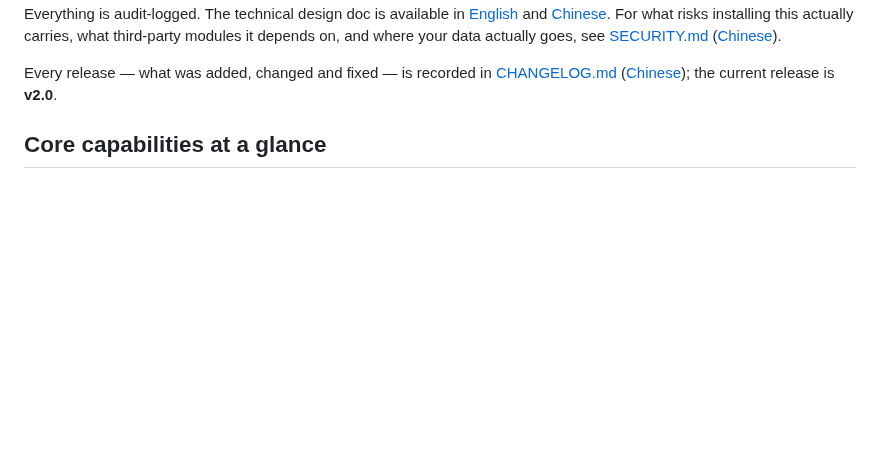
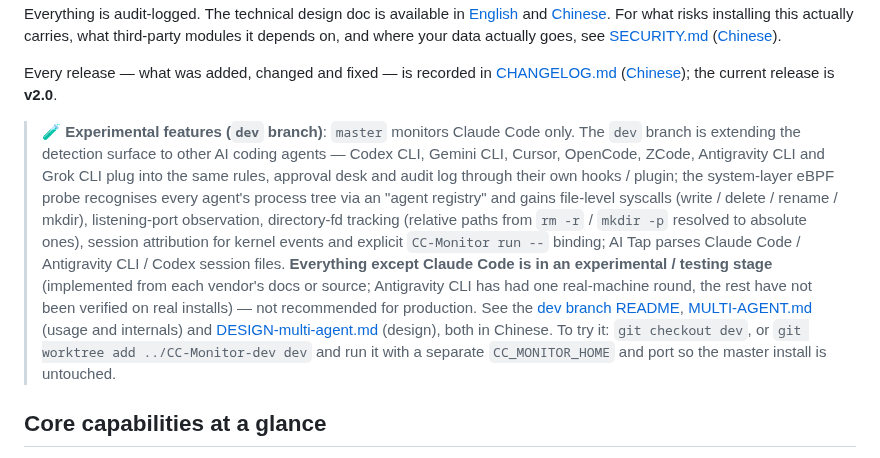
Before and after one commit to cn0xroot/CC-Monitor, a Markdown page: README.md, the part around the change. Drawn GitHub-style; blank space fills up the shorter version.

Commit message:
docs: README 增加 dev 分支实验性功能说明与跳转链接

```diff
--- a/README.md
+++ b/README.md
@@ -14,6 +14,23 @@ carries, what third-party modules it depends on, and where your data actually go
 Every release — what was added, changed and fixed — is recorded in
 [CHANGELOG.md](./CHANGELOG.en.md) ([Chinese](./CHANGELOG.md)); the current release is
 **v2.0**.
+
+> **🧪 Experimental features (`dev` branch)**: `master` monitors Claude Code only. The `dev` branch
+> is extending the detection surface to other AI coding agents — Codex CLI, Gemini CLI, Cursor,
+> OpenCode, ZCode, Antigravity CLI and Grok CLI plug into the same rules, approval desk and audit
+> log through their own hooks / plugin; the system-layer eBPF probe recognises every agent's process
+> tree via an "agent registry" and gains file-level syscalls (write / delete / rename / mkdir),
+> listening-port observation, directory-fd tracking (relative paths from `rm -r` / `mkdir -p`
+> resolved to absolute ones), session attribution for kernel events and explicit
+> `CC-Monitor run --` binding; AI Tap parses Claude Code / Antigravity CLI / Codex session files.
+> **Everything except Claude Code is in an experimental / testing stage** (implemented from each
+> vendor's docs or source; Antigravity CLI has had one real-machine round, the rest have not been
+> verified on real installs) — not recommended for production. See the
+> [dev branch README](https://github.com/cn0xroot/CC-Monitor/blob/dev/README.md#ai-agent-integration-status),
+> [MULTI-AGENT.md](https://github.com/cn0xroot/CC-Monitor/blob/dev/MULTI-AGENT.md) (usage and
+> internals) and [DESIGN-multi-agent.md](https://github.com/cn0xroot/CC-Monitor/blob/dev/DESIGN-multi-agent.md)
+> (design), both in Chinese. To try it: `git checkout dev`, or `git worktree add ../CC-Monitor-dev dev`
+> and run it with a separate `CC_MONITOR_HOME` and port so the master install is untouched.
 
 ## Core capabilities at a glance
 
```
Also changed, not shown: README.zh-CN.md (+14 -0 lines).
